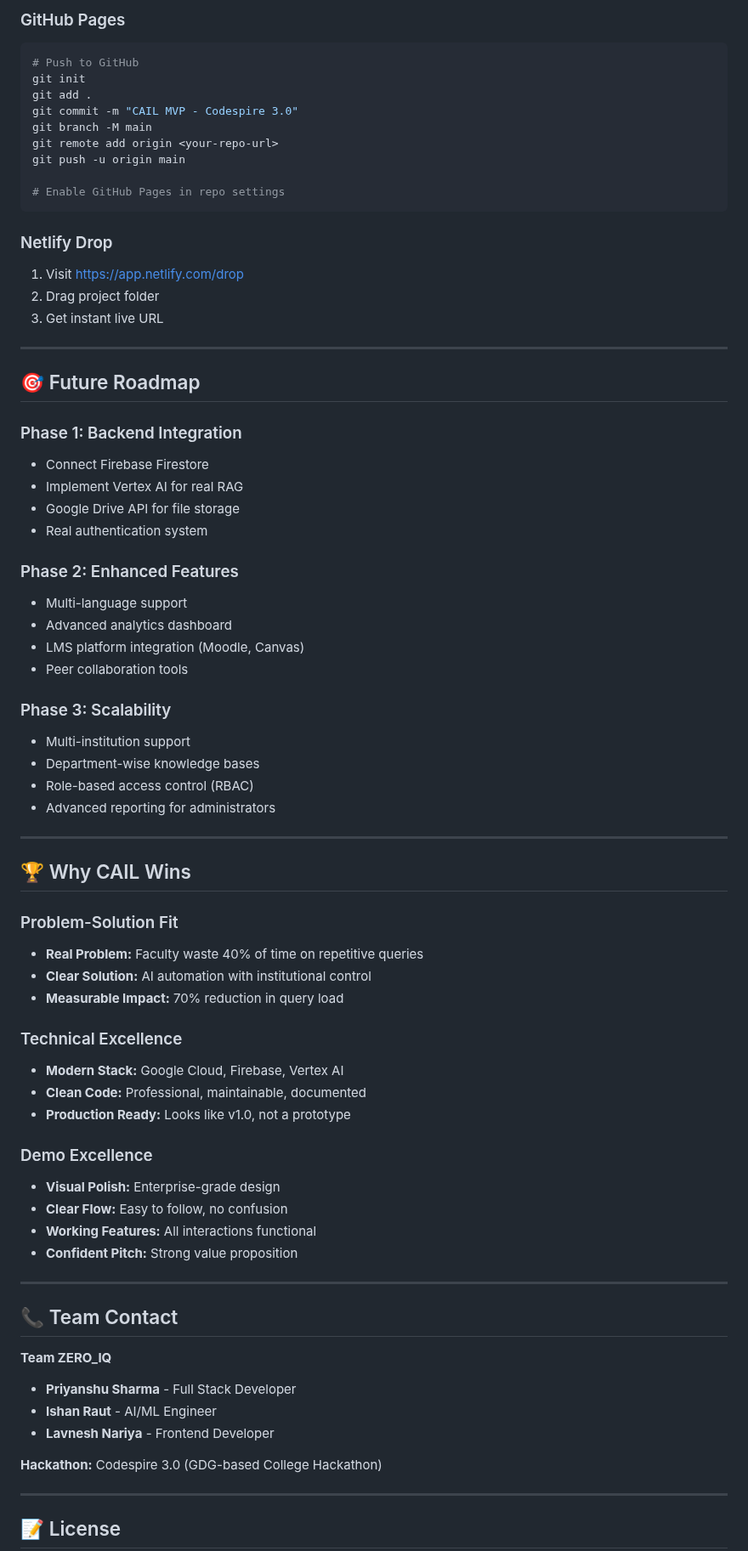
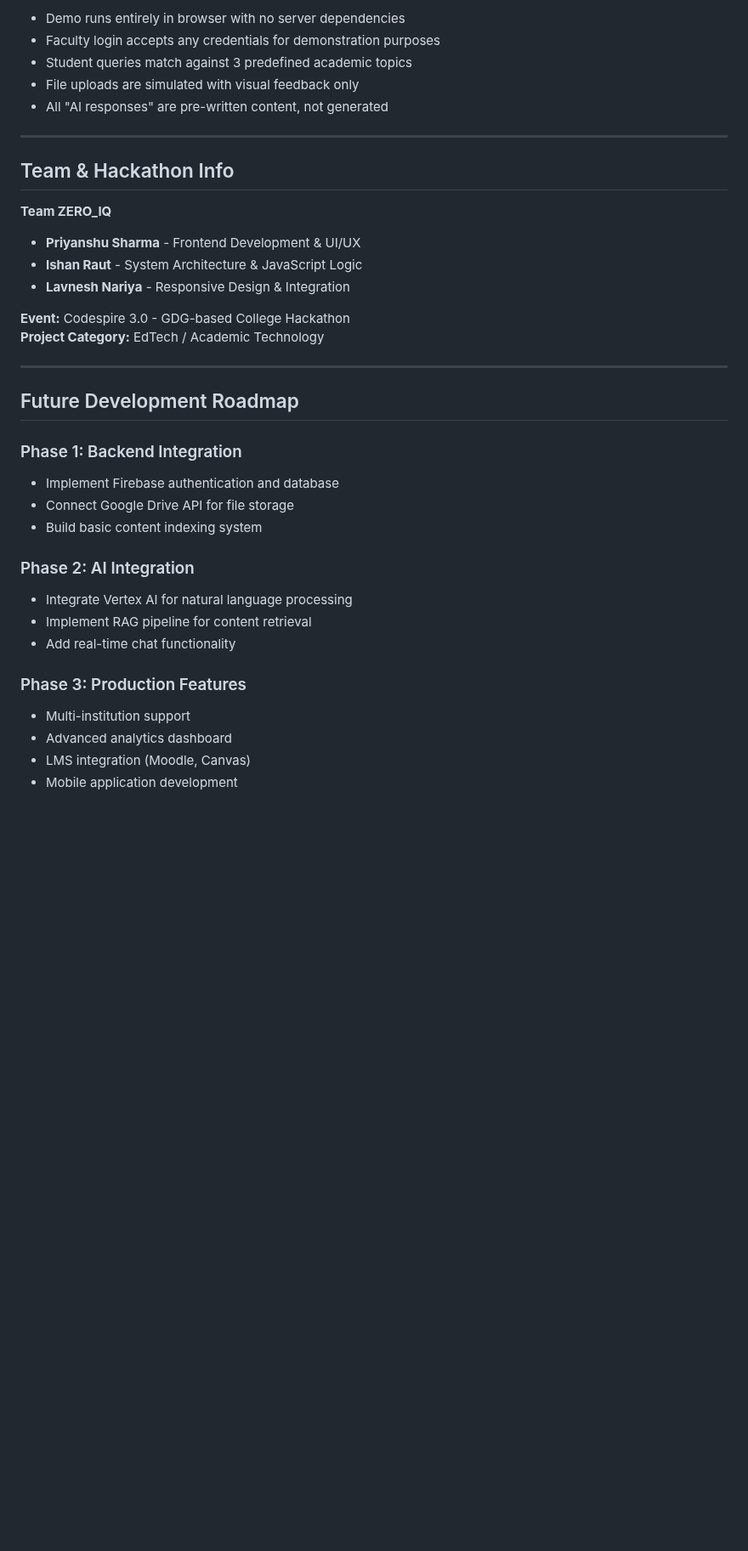
Before and after one commit to Priyanshu-10112/CAIL, a Markdown page: README.md, the part around one of its changes. Shown at 85% size. Drawn GitHub-style; blank space fills up the shorter version.

````diff
--- a/README.md
+++ b/README.md
@@ -264,75 +178,38 @@ firebase deploy
-### GitHub Pages
-```bash
-# Push to GitHub
-git init
-git add .
-git commit -m "CAIL MVP - Codespire 3.0"
-git branch -M main
-git remote add origin <your-repo-url>
-git push -u origin main
-
-# Enable GitHub Pages in repo settings
-```
-
-### Netlify Drop
-1. Visit https://app.netlify.com/drop
-2. Drag project folder
-3. Get instant live URL
+- Demo runs entirely in browser with no server dependencies
+- Faculty login accepts any credentials for demonstration purposes
+- Student queries match against 3 predefined academic topics
+- File uploads are simulated with visual feedback only
+- All "AI responses" are pre-written content, not generated
 
 ---
 
-## 🎯 Future Roadmap
+## Team & Hackathon Info
 
-### Phase 1: Backend Integration
-- Connect Firebase Firestore
-- Implement Vertex AI for real RAG
-- Google Drive API for file storage
-- Real authentication system
+**Team ZERO_IQ**
+- **Priyanshu Sharma** - Frontend Development & UI/UX
+- **Ishan Raut** - System Architecture & JavaScript Logic
+- **Lavnesh Nariya** - Responsive Design & Integration
 
-### Phase 2: Enhanced Features
-- Multi-language support
-- Advanced analytics dashboard
-- LMS platform integration (Moodle, Canvas)
-- Peer collaboration tools
-
-### Phase 3: Scalability
-- Multi-institution support
-- Department-wise knowledge bases
-- Role-based access control (RBAC)
-- Advanced reporting for administrators
+**Event:** Codespire 3.0 - GDG-based College Hackathon
+**Project Category:** EdTech / Academic Technology
 
 ---
 
-## 🏆 Why CAIL Wins
+## Future Development Roadmap
 
-### Problem-Solution Fit
-- **Real Problem:** Faculty waste 40% of time on repetitive queries
-- **Clear Solution:** AI automation with institutional control
-- **Measurable Impact:** 70% reduction in query load
+### Phase 1: Backend Integration
+- Implement Firebase authentication and database
+- Connect Google Drive API for file storage
+- Build basic content indexing system
 
-### Technical Excellence
-- **Modern Stack:** Google Cloud, Firebase, Vertex AI
-- **Clean Code:** Professional, maintainable, documented
-- **Production Ready:** Looks like v1.0, not a prototype
+### Phase 2: AI Integration
+- Integrate Vertex AI for natural language processing
+- Implement RAG pipeline for content retrieval
+- Add real-time chat functionality
 
-### Demo Excellence
-- **Visual Polish:** Enterprise-grade design
-- **Clear Flow:** Easy to follow, no confusion
-- **Working Features:** All interactions functional
-- **Confident Pitch:** Strong value proposition
+### Phase 3: Production Features
+- Multi-institution support
+- Advanced analytics dashboard
+- LMS integration (Moodle, Canvas)
+- Mobile application development
 
----
-
-## 📞 Team Contact
-
-**Team ZERO_IQ**
-- **Priyanshu Sharma** - Full Stack Developer
-- **Ishan Raut** - AI/ML Engineer
-- **Lavnesh Nariya** - Frontend Developer
-
-**Hackathon:** Codespire 3.0 (GDG-based College Hackathon)
-
----
-
-## 📝 License
-
````
Also changed, not shown: other parts of README.md (+125 -224 lines).
